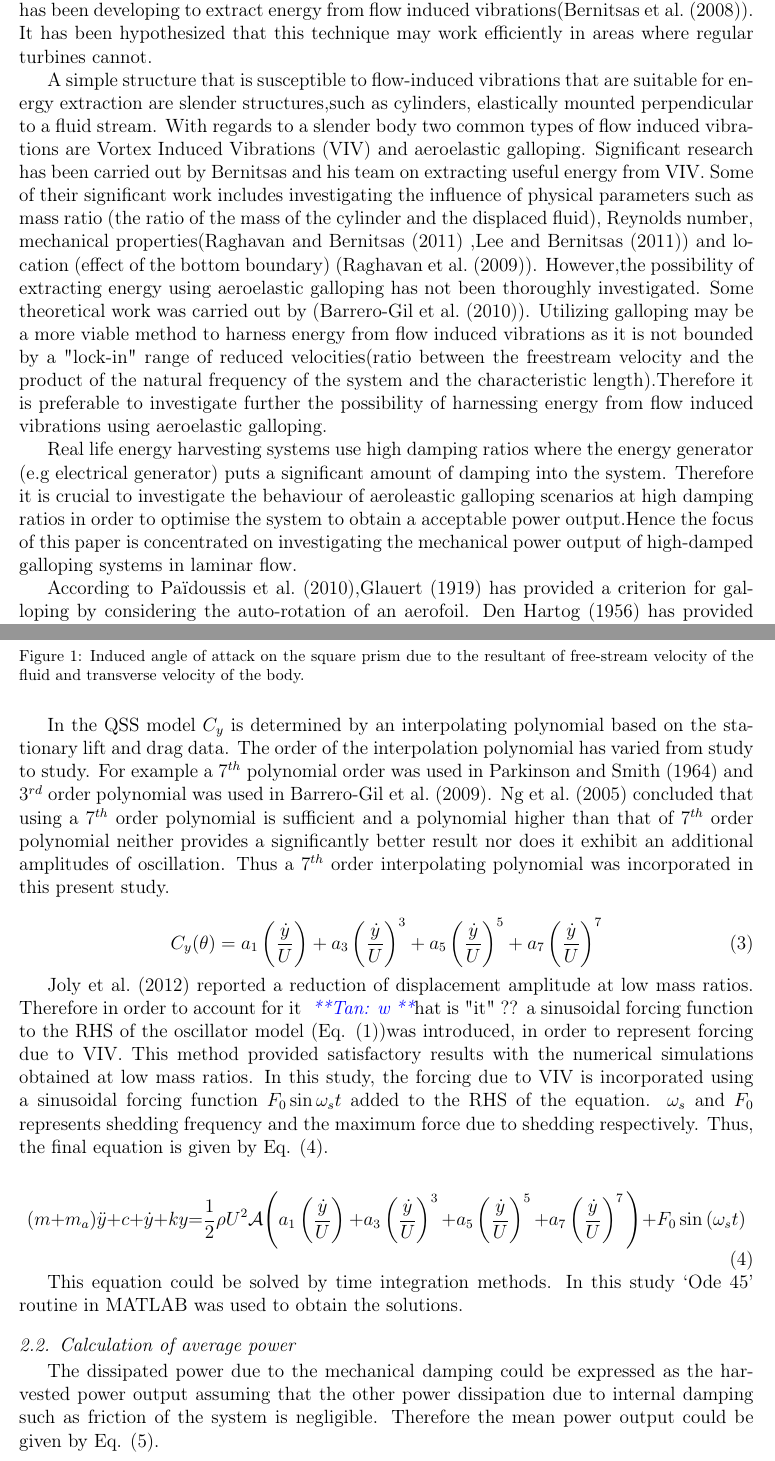
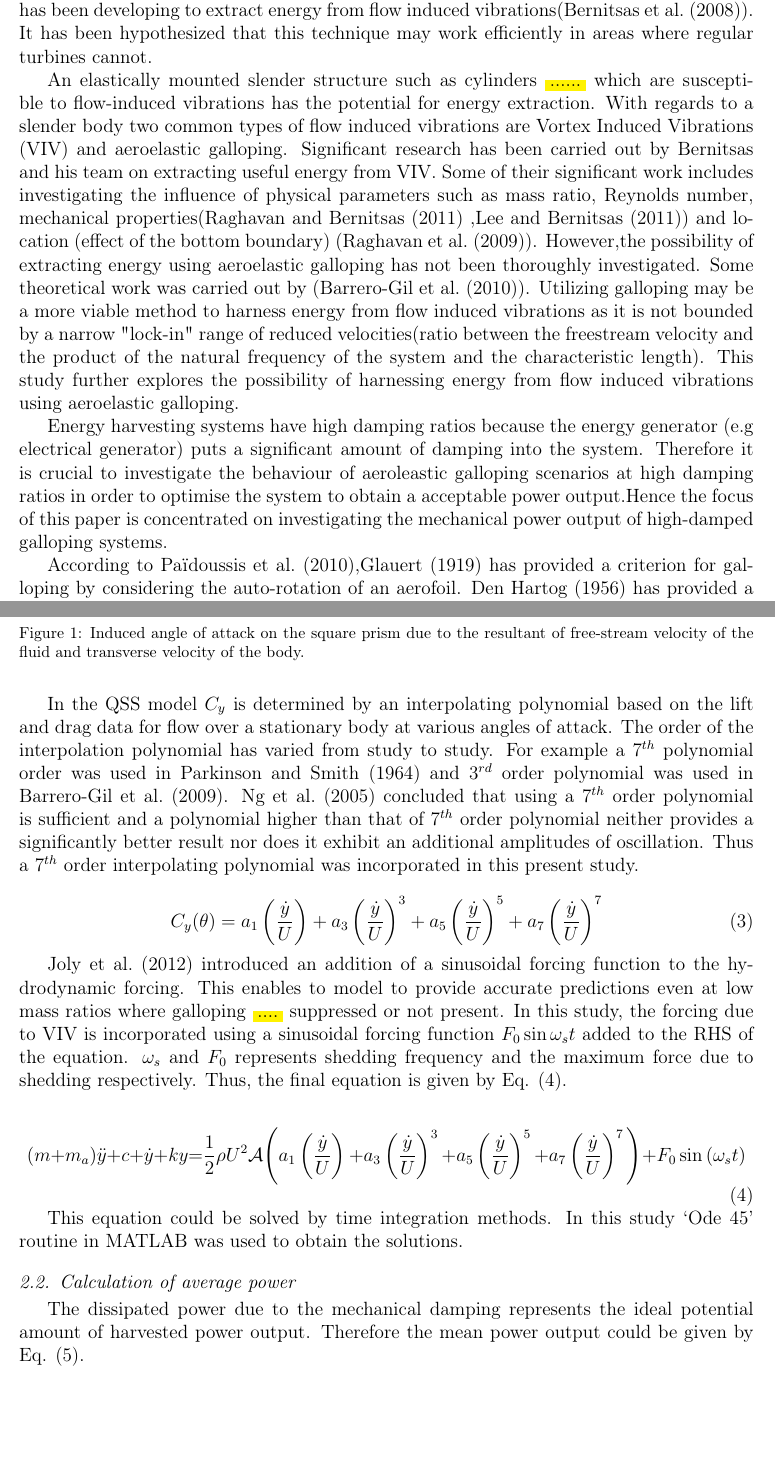
Before and after one commit to kjayatunga/Research-2, a LaTeX paper (research/paper/main/elsarticle-template-harv.tex, which reads research/paper/Theory/mathematical_model.tex, research/paper/introduction/intro-1.0.tex): two parts of pages 1 and 4 of 14, joined at a grey line, cut so that both start at the same text, the shorter picture padded with empty space. Compiled offline with pdfLaTeX.

Commit message:
corrections made Dr Kenny's partially done

```diff
--- a/research/paper/Theory/mathematical_model.tex
+++ b/research/paper/Theory/mathematical_model.tex
@@ -17,7 +17,7 @@
 F_y=\frac{1}{2}\rho U^2\mathcal{A}C_y
 \end{equation}
 
- In the QSS  model $C_y$ is determined by an interpolating polynomial based on the stationary lift and drag data. The order of the interpolation polynomial has varied from study to study. For  example a $7^{th}$ polynomial order was used in \cite{Parkinson1964} and $3^{rd}$ order polynomial was used in \cite{Barrero-Gil2009}. \cite{Ng2005} concluded that using a $7^{th}$ order polynomial is sufficient and a polynomial higher than that of $7^{th}$ order polynomial neither provides a significantly better result nor does it exhibit an additional amplitudes of oscillation. Thus a $7 ^{th}$ order interpolating polynomial was incorporated in this present study.
+ In the QSS  model $C_y$ is determined by an interpolating polynomial based on the lift and drag data  for flow over a stationary body at various angles of attack. The order of the interpolation polynomial has varied from study to study. For  example a $7^{th}$ polynomial order was used in \cite{Parkinson1964} and $3^{rd}$ order polynomial was used in \cite{Barrero-Gil2009}. \cite{Ng2005} concluded that using a $7^{th}$ order polynomial is sufficient and a polynomial higher than that of $7^{th}$ order polynomial neither provides a significantly better result nor does it exhibit an additional amplitudes of oscillation. Thus a $7 ^{th}$ order interpolating polynomial was incorporated in this present study.
 
 \begin{equation}
 \label{cy ploynomial}
@@ -29,7 +29,7 @@ C_y(\theta)=a_1\left(\frac{\dot{y}}{U}\right)+a_3\left(\frac{\dot{y}}{U}\right)^
 %\ddot{y}+c^*\dot{y}+k^*y=\frac{1}{2}\rho U^2A
 %\end{equation}
 
-\cite{Joly2012} reported a reduction of displacement amplitude at low mass ratios. Therefore in order to account for it {\Tan what is "it" ??} a sinusoidal forcing function to the RHS of the oscillator model (Eq. \eqref{equationofmotion})was introduced, in order to represent forcing due to VIV. This method provided satisfactory results with the numerical simulations obtained at low mass ratios. In this study, the forcing due to VIV is incorporated using a sinusoidal forcing function $F_0\sin{\omega_{s}t}$ added to the RHS of the equation. $\omega_{s}$ and $F_0$ represents shedding frequency and the maximum force due to shedding respectively. Thus, the final equation is given by Eq. \eqref{final_equation_motion}.
+\cite{Joly2012} introduced  an addition of a sinusoidal forcing function to the hydrodynamic forcing. This enables to model to provide accurate predictions even at low mass ratios where galloping \hilight{....} suppressed or not present. In this study, the forcing due to VIV is incorporated using a sinusoidal forcing function $F_0\sin{\omega_{s}t}$ added to the RHS of the equation. $\omega_{s}$ and $F_0$ represents shedding frequency and the maximum force due to shedding respectively. Thus, the final equation is given by Eq. \eqref{final_equation_motion}.
 
 \begin{equation}
 \label{final_equation_motion}
@@ -40,7 +40,7 @@ This equation could be solved by time integration methods. In  this study  `Ode
 
 \subsection{Calculation of average power}
 
- The dissipated power due to the mechanical damping could be expressed as the harvested power output assuming that the other  power dissipation due to internal damping such as friction of the system is negligible. Therefore the mean power output could be given by Eq. \eqref{power}.
+ The dissipated power due to the mechanical damping represents the ideal potential amount of harvested power output. Therefore the mean power output could be given by Eq. \eqref{power}.
 
 
  \begin{equation}
--- a/research/paper/introduction/intro-1.0.tex
+++ b/research/paper/introduction/intro-1.0.tex
@@ -2,9 +2,9 @@
 
 The search for alternate energy sources which could be categorised  under the "green" label has become important area of research in the modern word. Solar, wind power and wave power are some of the examples of these sources.  Recently,a new branch of research has been developing to extract energy from flow induced vibrations(\cite{Bernitsas2008a-concept}). It has been hypothesized that this technique may work efficiently in areas where regular turbines cannot.
 
-A simple structure that is susceptible to flow-induced vibrations that are suitable for energy extraction are slender structures,such as cylinders, elastically mounted perpendicular to a fluid stream. With regards to a slender body two common types of   flow induced vibrations are Vortex Induced Vibrations (VIV) and aeroelastic galloping. Significant research has been carried out by Bernitsas and his team on extracting useful energy from VIV. Some of their significant work includes investigating the influence  of physical parameters such as mass ratio (the ratio of the mass of the cylinder and the displaced fluid), Reynolds number, mechanical properties(\cite{Raghavan2010a} ,\cite{Lee2011b}) and location (effect of the bottom boundary) (\cite{Raghavan2009}). However,the possibility of extracting energy using aeroelastic galloping has not been thoroughly investigated. Some theoretical work was carried out by (\cite{Barrero-Gil2010a}). Utilizing galloping may be a more viable method to harness energy from flow induced vibrations as it is not bounded by a "lock-in" range of reduced velocities(ratio between the freestream velocity and the product of the natural frequency of the system and the characteristic length).Therefore it is preferable to investigate further the possibility of harnessing energy from flow induced vibrations using aeroelastic galloping.
+An elastically mounted slender structure such as cylinders \hilight{......} which  are susceptible to flow-induced vibrations has the potential for energy extraction. With regards to a slender body two common types of   flow induced vibrations are Vortex Induced Vibrations (VIV) and aeroelastic galloping. Significant research has been carried out by Bernitsas and his team on extracting useful energy from VIV. Some of their significant work includes investigating the influence  of physical parameters such as mass ratio, Reynolds number, mechanical properties(\cite{Raghavan2010a} ,\cite{Lee2011b}) and location (effect of the bottom boundary) (\cite{Raghavan2009}). However,the possibility of extracting energy using aeroelastic galloping has not been thoroughly investigated. Some theoretical work was carried out by (\cite{Barrero-Gil2010a}). Utilizing galloping may be a more viable method to harness energy from flow induced vibrations as it is not bounded by a narrow "lock-in" range of reduced velocities(ratio between the freestream velocity and the product of the natural frequency of the system and the characteristic length). This study further explores the possibility of harnessing energy from flow induced vibrations using aeroelastic galloping.
 
-Real life energy harvesting systems use high damping ratios where the energy generator (e.g electrical generator) puts a significant amount of damping into the system. Therefore it is crucial to investigate  the behaviour of aeroleastic galloping scenarios at high damping ratios in order to optimise the system to obtain a acceptable power output.Hence the focus of this paper is concentrated on investigating the mechanical power output of high-damped galloping systems in laminar flow.
+Energy harvesting systems have high damping ratios because the energy generator (e.g electrical generator) puts a significant amount of damping into the system. Therefore it is crucial to investigate  the behaviour of aeroleastic galloping scenarios at high damping ratios in order to optimise the system to obtain a acceptable power output.Hence the focus of this paper is concentrated on investigating the mechanical power output of high-damped galloping systems.
 
-According to \cite{Paidoussis2010},\cite{Glauert1919} has provided a criterion for galloping by considering the auto-rotation of an aerofoil.  \cite{DenHartog1956}  has provided a theoretical explanation for galloping for iced electric transmission lines. A non-linear theoretical aeroelastic model to predict the response of galloping was developed by \cite{Parkinson1964} based on the quasi-steady state (QSS) theory. Experimental lift and drag data on a fixed square prism at different angles of attack were used as an input for the theoretical model. It essentially used a curve fit of the transverse force to predict the galloping response. The study managed to achieve a good agreement with experimental (wind tunnel) data.\cite{Joly2012} have observed that finite element simulations shows a sudden change in amplitudes  below a critical values of the mass ratio, which the  (QSS) model fails to reproduce. The Parkinson's equation was essentially modified to account for the vortex shedding and managed to produce the effects to the amplitude at low mass ratios.
+According to \cite{Paidoussis2010},\cite{Glauert1919} has provided a criterion for galloping by considering the auto-rotation of an aerofoil.  \cite{DenHartog1956}  has provided a theoretical explanation for galloping for iced electric transmission lines. A non-linear theoretical aeroelastic model to predict the response of galloping was developed by \cite{Parkinson1964} based on the quasi-steady state (QSS) theory. Experimental lift and drag data on a fixed square prism at different angles of attack were used as an input for the theoretical model. It essentially used a curve fit of the transverse force to predict the galloping response. The study managed to achieve a good agreement with experimental data.\cite{Joly2012} have observed that finite element simulations shows a sudden change in amplitudes  below a critical values of the mass ratio, which the  (QSS) model fails to reproduce. The Parkinson's equation was essentially modified to account for the vortex shedding and managed to produce the effects to the amplitude at low mass ratios.
 \cite{Barrero-Gil2010a} have investigated the possibility of extracting power from vibrations caused by galloping using quasi-steady state theory. In the conclusions of that paper it was pointed out that in order to obtain a high power to area ratio the mass-damping ($m^*\zeta$) parameter should be kept low as well as the frequency of oscillations should be carefully matched \hilight{have a good agreement with the size of the cross section}. Another interesting conclusion was that energy conversion systems which uses galloping could operate over  a large range of flow velocities unlike VIV energy harvesting systems where the factor of energy conversion has a strong dependence on the incoming flow velocity.
```
Also changed, not shown: research/paper/Theory/mathematical_model.tex (2 more changed lines).
